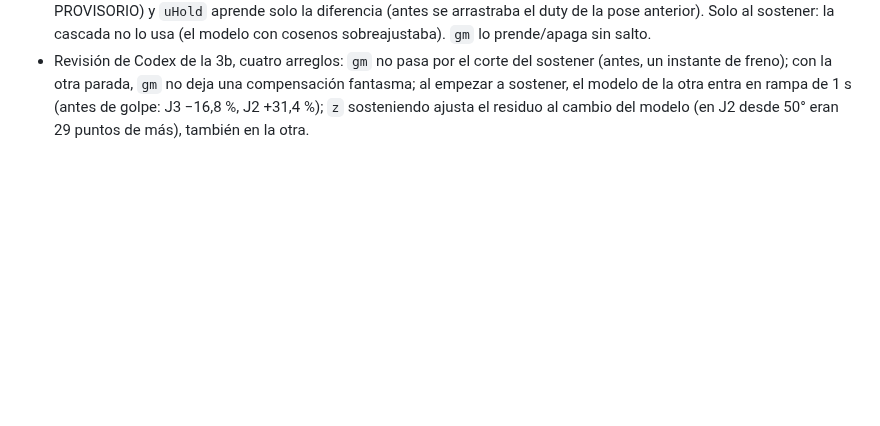
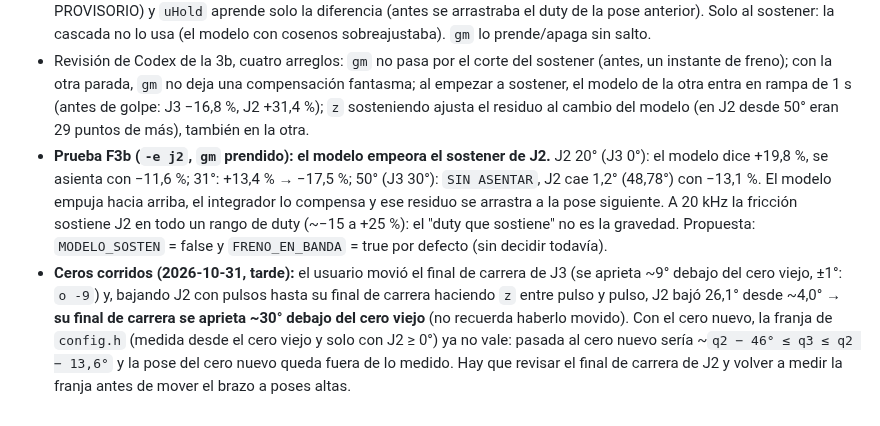
Before and after one commit to HecVelaz/pruebas-esp32, a Markdown page: notas/BITACORA.md, the part around the change. Rendered like a GitHub page; blank space fills up the shorter version.

Commit message:
notas: prueba F3b (el modelo empeora el sostener de J2) y ceros corridos (J3 ~9°, J2 ~30°): la franja hay que medirla de nuevo

```diff
--- a/notas/BITACORA.md
+++ b/notas/BITACORA.md
@@ -224,3 +224,14 @@ de `CLAUDE.md`, movido tal cual el 2026-10-22 (algunas cubren varios días).
   con la otra parada, `gm` no deja una compensación fantasma; al empezar a sostener, el modelo de la otra entra en
   rampa de 1 s (antes de golpe: J3 −16,8 %, J2 +31,4 %); `z` sosteniendo ajusta el residuo al cambio del modelo (en
   J2 desde 50° eran 29 puntos de más), también en la otra.
+- **Prueba F3b (`-e j2`, `gm` prendido): el modelo empeora el sostener de J2.** J2 20° (J3 0°): el modelo dice
+  +19,8 %, se asienta con −11,6 %; 31°: +13,4 % → −17,5 %; 50° (J3 30°): `SIN ASENTAR`, J2 cae 1,2° (48,78°) con
+  −13,1 %. El modelo empuja hacia arriba, el integrador lo compensa y ese residuo se arrastra a la pose siguiente. A
+  20 kHz la fricción sostiene J2 en todo un rango de duty (~−15 a +25 %): el "duty que sostiene" no es la gravedad.
+  Propuesta: `MODELO_SOSTEN` = false y `FRENO_EN_BANDA` = true por defecto (sin decidir todavía).
+- **Ceros corridos (2026-10-31, tarde):** el usuario movió el final de carrera de J3 (se aprieta ~9° debajo del cero
+  viejo, ±1°: `o -9`) y, bajando J2 con pulsos hasta su final de carrera haciendo `z` entre pulso y pulso, J2 bajó
+  26,1° desde ~4,0° → **su final de carrera se aprieta ~30° debajo del cero viejo** (no recuerda haberlo movido).
+  Con el cero nuevo, la franja de `config.h` (medida desde el cero viejo y solo con J2 ≥ 0°) ya no vale: pasada al
+  cero nuevo sería ~`q2 − 46° ≤ q3 ≤ q2 − 13,6°` y la pose del cero nuevo queda fuera de lo medido. Hay que revisar el
+  final de carrera de J2 y volver a medir la franja antes de mover el brazo a poses altas.
```
Also changed, not shown: notas/ESTADO.md (+4 -2 lines).
